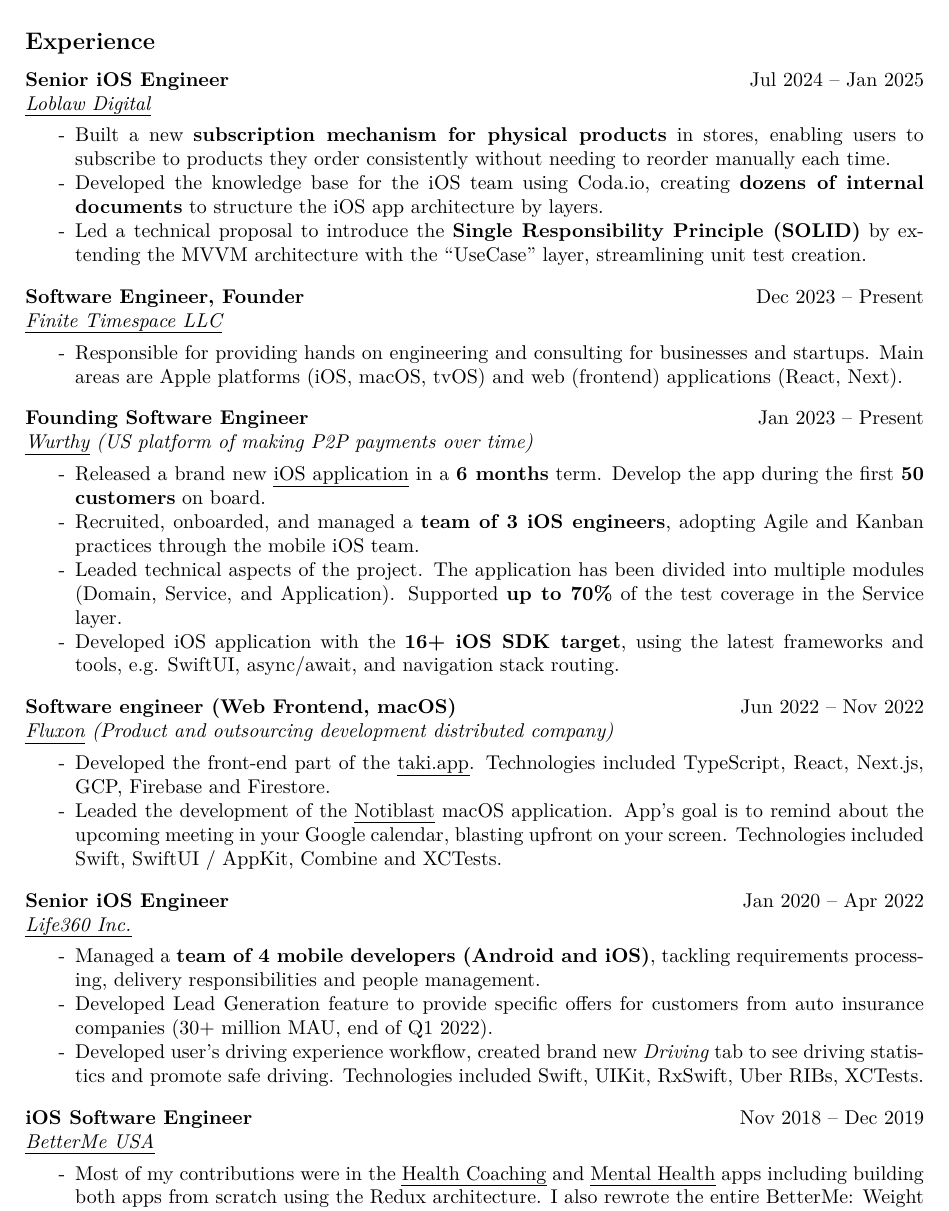
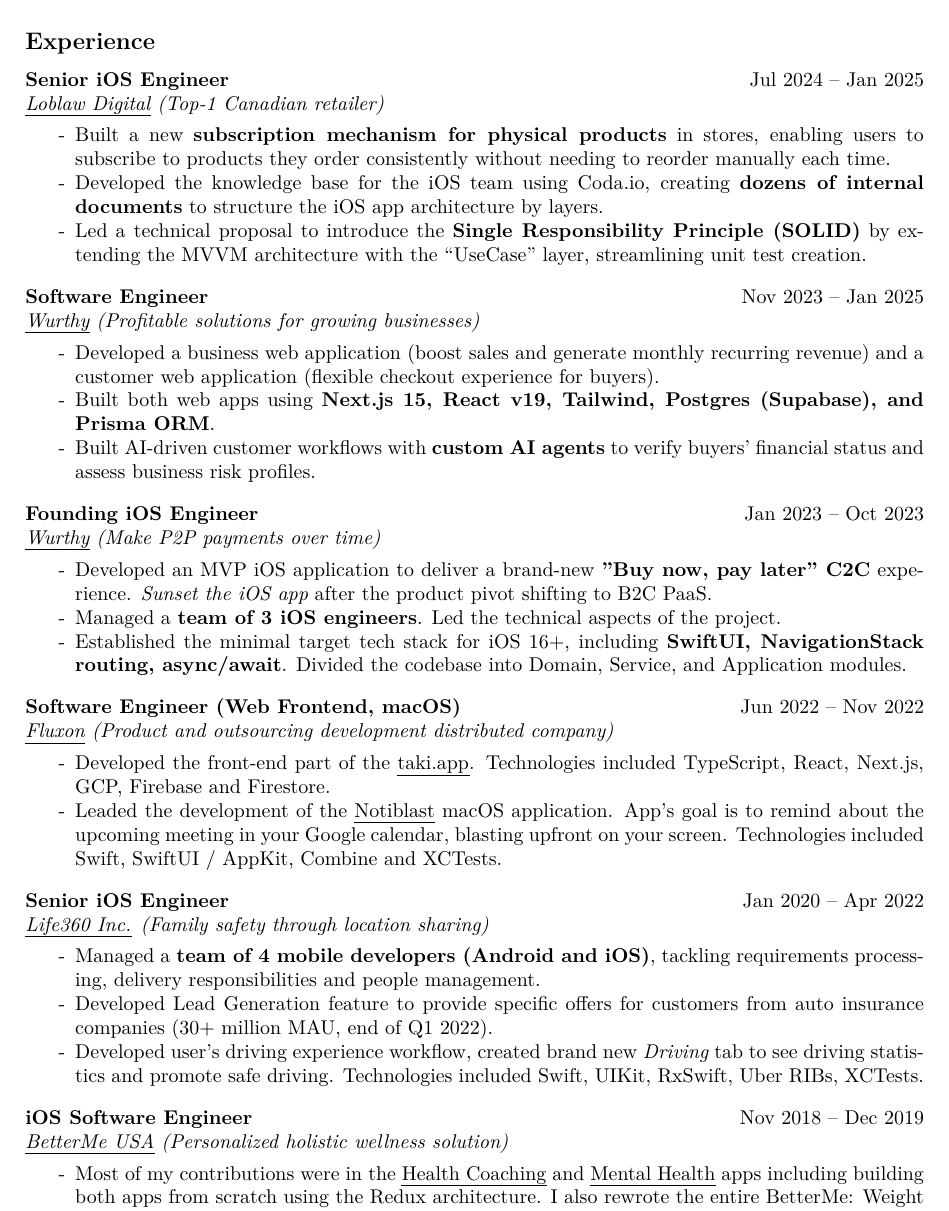
Before and after one commit to hamsternik/www.hamsternik.com, a LaTeX CV (cv/main.tex): part of page 1 of 2, cut so that both start at the same text. Compiled offline with XeLaTeX.

Commit message:
feat(cv): add the latest Wurthy experience section as FE

```diff
--- a/cv/main.tex
+++ b/cv/main.tex
@@ -116,7 +116,7 @@
 \Experience
 {Senior iOS Engineer}
 {Jul 2024 -- Jan 2025}
-{\href{https://www.loblawdigital.co}{Loblaw Digital}}
+{\href{https://www.loblawdigital.co}{Loblaw Digital} (Top-1 Canadian retailer)}
 
 \noindent
 \begin{itemize}[label=-]
@@ -129,37 +129,39 @@
 \SubSectionSpacing
 
 \Experience
-{Software Engineer, Founder}
-{Dec 2023 -- Present}
-{\href{https://finitetimespace.com}{Finite Timespace LLC}}
+{Software Engineer}
+{Nov 2023 -- Jan 2025}
+{\href{https://www.wurthy.co}{Wurthy} (Profitable solutions for growing businesses)}
 
 \noindent
 \begin{itemize}[label=-]
-    \setlength\itemsep{0cm}
-    \item Responsible for providing hands on engineering and consulting for businesses and startups.
-      Main areas are Apple platforms (iOS, macOS, tvOS) and web (frontend) applications (React, Next).
+  \setlength\itemsep{0em}
+  \item Developed a business web application (boost sales and generate monthly recurring revenue) and a customer web application (flexible checkout experience for buyers).
+  \item Built both web apps using \textbf{Next.js 15, React v19, Tailwind, Postgres (Supabase), and Prisma ORM}.
+  \item Built AI-driven customer workflows with \textbf{custom AI agents} to verify buyers' financial status and assess business risk profiles.
 \end{itemize}
 
 \SubSectionSpacing
 
 \Experience
-{Founding Software Engineer}
-{Jan 2023 -- Present}
-{\href{https://www.wurthy.co}{Wurthy} (US platform of making P2P payments over time)}
+{Founding iOS Engineer}
+{Jan 2023 -- Oct 2023}
+{\href{https://www.wurthy.co}{Wurthy} (Make P2P payments over time)}
 
 \noindent
 \begin{itemize}[label=-]
-    \setlength\itemsep{0em}
-    \item Released a brand new {\href{https://apps.apple.com/us/app/wurthy/id6446956833}{iOS application}} in a \textbf{6 months} term. Develop the app during the first \textbf{50 customers} on board.
-    \item Recruited, onboarded, and managed a \textbf{team of 3 iOS engineers}, adopting Agile and Kanban practices through the mobile iOS team.
-    \item Leaded technical aspects of the project. The application has been divided into multiple modules (Domain, Service, and Application). Supported \textbf{up to 70\%} of the test coverage in the Service layer.
-    \item Developed iOS application with the \textbf{16+ iOS SDK target}, using the latest frameworks and tools, e.g. SwiftUI, async/await, and navigation stack routing.
+  \setlength\itemsep{0em}
+  \item Developed an MVP iOS application to deliver a brand-new \textbf{”Buy now, pay later" C2C} experience.
+    \textit{Sunset the iOS app} after the product pivot shifting to B2C PaaS.
+  \item Managed a \textbf{team of 3 iOS engineers}. Led the technical aspects of the project.
+  \item Established the minimal target tech stack for iOS 16+, including \textbf{SwiftUI, NavigationStack routing, async/await}.
+    Divided the codebase into Domain, Service, and Application modules.
 \end{itemize}
 
 \SubSectionSpacing
 
 \Experience
-{Software engineer (Web Frontend, macOS)}
+{Software Engineer (Web Frontend, macOS)}
 {Jun 2022 -- Nov 2022}
 {\href{https://www.fluxon.com/}{Fluxon} (Product and outsourcing development distributed company)}
 
@@ -178,7 +180,7 @@
 \Experience
 {Senior iOS Engineer}
 {Jan 2020 -- Apr 2022}
-{\href{https://www.life360.com}{Life360 Inc.}}
+{\href{https://www.life360.com}{Life360 Inc.} (Family safety through location sharing)}
 
 \noindent
 \begin{itemize}[label=-]
@@ -194,7 +196,7 @@
 \Experience
 {iOS Software Engineer}
 {Nov 2018 -- Dec 2019}
-{\href{https://betterme.world/about}{BetterMe USA}}
+{\href{https://betterme.world/about}{BetterMe USA} (Personalized holistic wellness solution)}
 
 \noindent
 \begin{itemize}[label=-]
```
Also changed, not shown: cv/Makefile, 1 other file.
